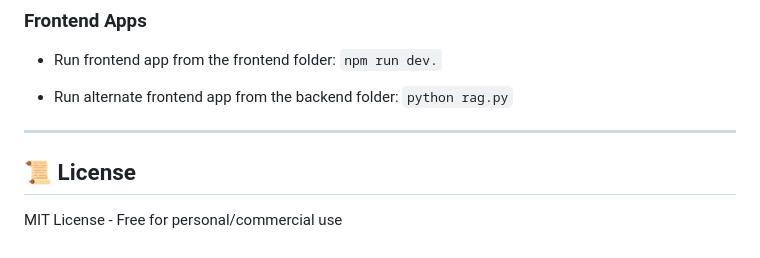
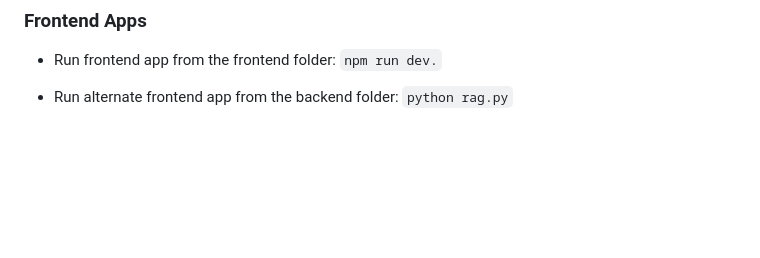
Before and after one commit to talhashah/audio-lecture-search, a Markdown page: README.md, the part around the change. Drawn GitHub-style; blank space fills up the shorter version.

```diff
--- a/README.md
+++ b/README.md
@@ -68,9 +68,3 @@ By leveraging AI-powered solutions, this project seeks to **enhance the accessib
 
 - Run alternate frontend app from the backend folder:
   `python rag.py`
-
----
-
-## 📜 License
-
-MIT License - Free for personal/commercial use
```
